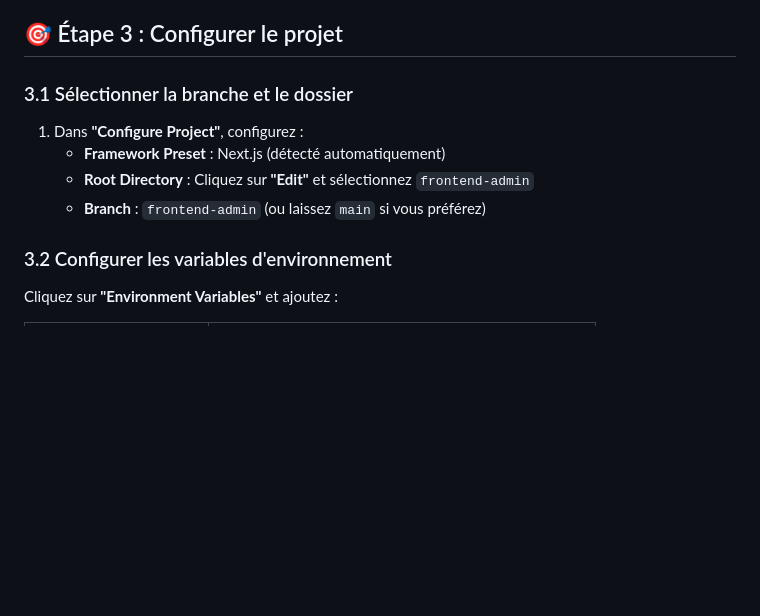
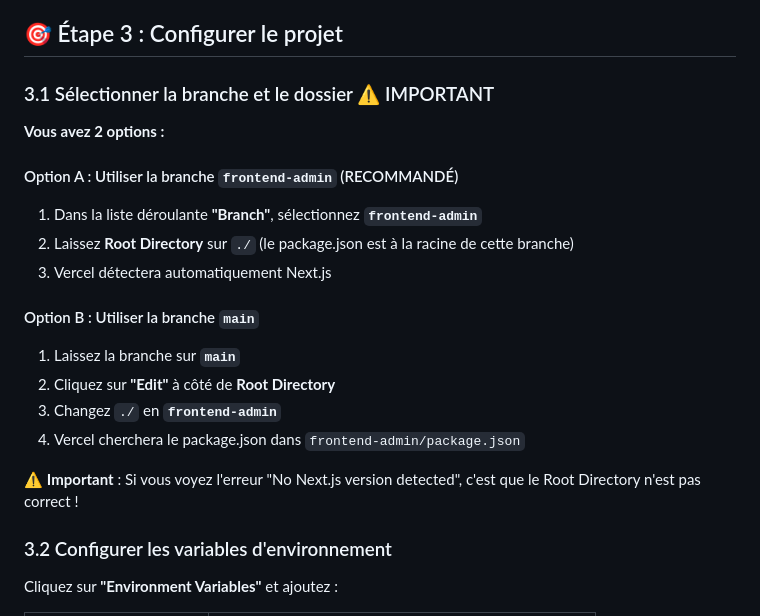
Before and after one commit to Ibrahim-Sempy/ehk-cotisations, a Markdown page: frontend-admin/VERCEL_DEPLOY.md, the part around the change. Drawn GitHub-style; blank space fills up the shorter version.

Commit message:
Update Vercel guide: clarify Root Directory configuration

```diff
--- a/frontend-admin/VERCEL_DEPLOY.md
+++ b/frontend-admin/VERCEL_DEPLOY.md
@@ -23,12 +23,24 @@ Ce guide vous explique comment déployer le frontend admin EHK sur Vercel étape
 
 ## 🎯 Étape 3 : Configurer le projet
 
-### 3.1 Sélectionner la branche et le dossier
+### 3.1 Sélectionner la branche et le dossier ⚠️ IMPORTANT
 
-1. Dans **"Configure Project"**, configurez :
-   - **Framework Preset** : Next.js (détecté automatiquement)
-   - **Root Directory** : Cliquez sur **"Edit"** et sélectionnez `frontend-admin`
-   - **Branch** : `frontend-admin` (ou laissez `main` si vous préférez)
+**Vous avez 2 options :**
+
+#### Option A : Utiliser la branche `frontend-admin` (RECOMMANDÉ)
+
+1. Dans la liste déroulante **"Branch"**, sélectionnez **`frontend-admin`**
+2. Laissez **Root Directory** sur `./` (le package.json est à la racine de cette branche)
+3. Vercel détectera automatiquement Next.js
+
+#### Option B : Utiliser la branche `main`
+
+1. Laissez la branche sur **`main`**
+2. Cliquez sur **"Edit"** à côté de **Root Directory**
+3. Changez `./` en **`frontend-admin`**
+4. Vercel cherchera le package.json dans `frontend-admin/package.json`
+
+⚠️ **Important** : Si vous voyez l'erreur "No Next.js version detected", c'est que le Root Directory n'est pas correct !
 
 ### 3.2 Configurer les variables d'environnement
 
```
